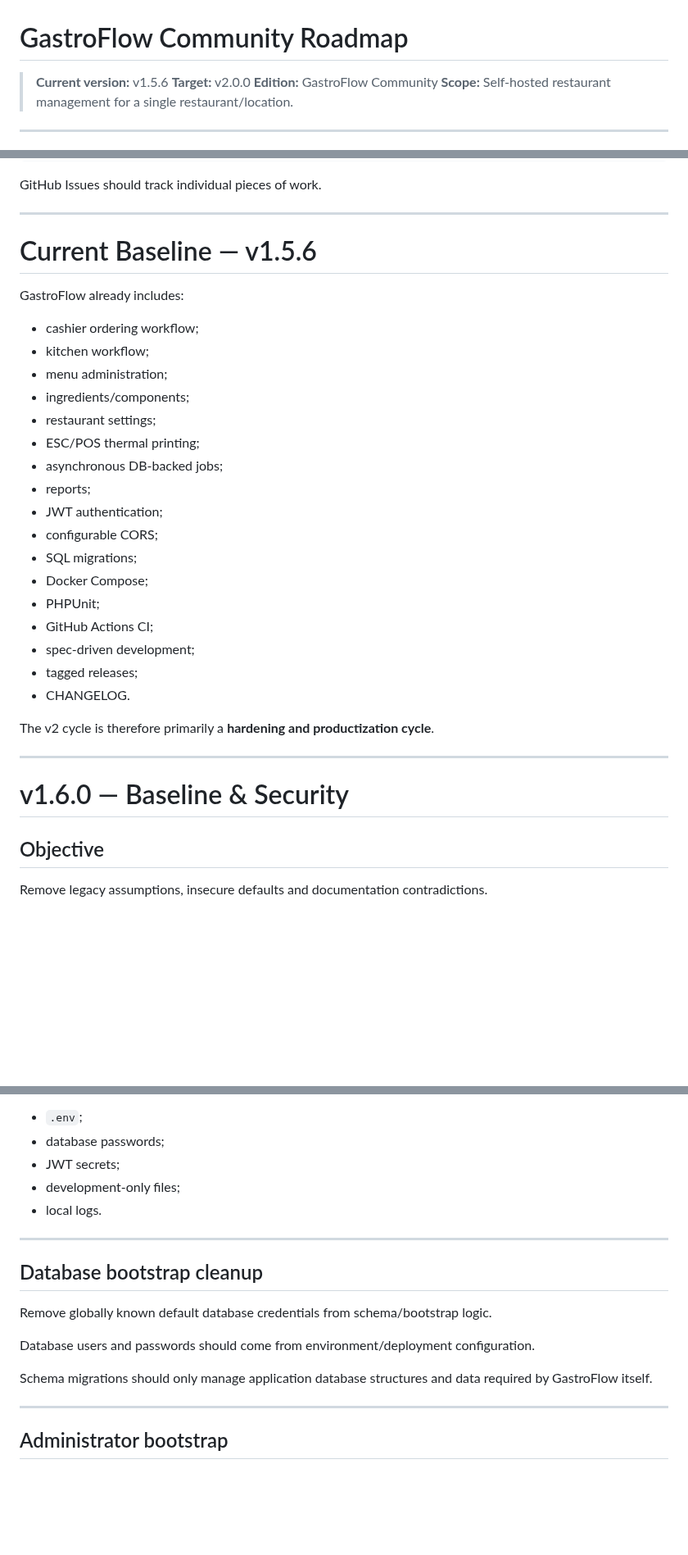
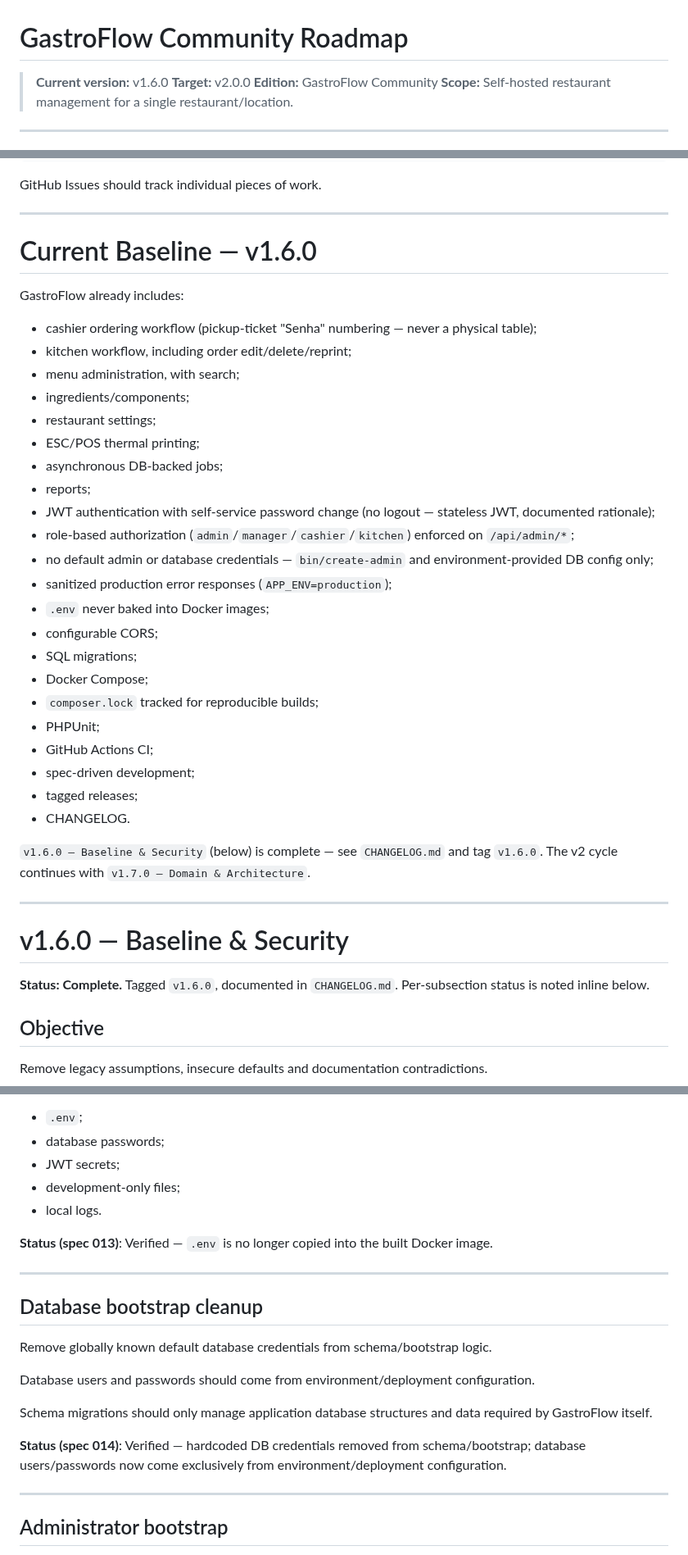
Before and after one commit to FocusEvenGitHub/GastroFlow, a Markdown page: docs/ROADMAP.md, 3 parts joined by grey strips. Shown at 82% size. Drawn GitHub-style; blank space fills up the shorter version.

Commit message:
📝 docs(roadmap): sync ROADMAP.md with v1.6.0 completion
- Bump "Current version" header and "Current Baseline" section from
  v1.5.6 to v1.6.0, listing the security/RBAC/reproducibility gains
  actually shipped.
- Mark the v1.6.0 — Baseline & Security milestone and its Exit Gate
  as complete, and add a per-subsection Status line for the specs
  (006, 010-015, 017) that didn't already have one — matching the
  pattern specs 016/018 already used.

Co-Authored-By: Claude Sonnet 5 <noreply@anthropic.com>
Claude-Session: https://claude.ai/code/session_01R8GCvEs8MBQNG2evAgYYgP

```diff
--- a/docs/ROADMAP.md
+++ b/docs/ROADMAP.md
@@ -1,6 +1,6 @@
 # GastroFlow Community Roadmap
 
-> **Current version:** v1.5.6
+> **Current version:** v1.6.0
 > **Target:** v2.0.0
 > **Edition:** GastroFlow Community
 > **Scope:** Self-hosted restaurant management for a single restaurant/location.
@@ -171,33 +171,40 @@ GitHub Issues should track individual pieces of work.
 
 ---
 
-# Current Baseline — v1.5.6
+# Current Baseline — v1.6.0
 
 GastroFlow already includes:
 
-* cashier ordering workflow;
-* kitchen workflow;
-* menu administration;
+* cashier ordering workflow (pickup-ticket "Senha" numbering — never a physical table);
+* kitchen workflow, including order edit/delete/reprint;
+* menu administration, with search;
 * ingredients/components;
 * restaurant settings;
 * ESC/POS thermal printing;
 * asynchronous DB-backed jobs;
 * reports;
-* JWT authentication;
+* JWT authentication with self-service password change (no logout — stateless JWT, documented rationale);
+* role-based authorization (`admin`/`manager`/`cashier`/`kitchen`) enforced on `/api/admin/*`;
+* no default admin or database credentials — `bin/create-admin` and environment-provided DB config only;
+* sanitized production error responses (`APP_ENV=production`);
+* `.env` never baked into Docker images;
 * configurable CORS;
 * SQL migrations;
 * Docker Compose;
+* `composer.lock` tracked for reproducible builds;
 * PHPUnit;
 * GitHub Actions CI;
 * spec-driven development;
 * tagged releases;
 * CHANGELOG.
 
-The v2 cycle is therefore primarily a **hardening and productization cycle**.
+`v1.6.0 — Baseline & Security` (below) is complete — see `CHANGELOG.md` and tag `v1.6.0`. The v2 cycle continues with `v1.7.0 — Domain & Architecture`.
 
 ---
 
 # v1.6.0 — Baseline & Security
+
+**Status: Complete.** Tagged `v1.6.0`, documented in `CHANGELOG.md`. Per-subsection status is noted inline below.
 
 ## Objective
 
@@ -319,6 +334,8 @@ Production images must not contain:
 * development-only files;
 * local logs.
 
+**Status (spec 013)**: Verified — `.env` is no longer copied into the built Docker image.
+
 ---
 
 ## Database bootstrap cleanup
@@ -328,6 +345,8 @@ Remove globally known default database credentials from schema/bootstrap logic.
 Database users and passwords should come from environment/deployment configuration.
 
 Schema migrations should only manage application database structures and data required by GastroFlow itself.
+
+**Status (spec 014)**: Verified — hardcoded DB credentials removed from schema/bootstrap; database users/passwords now come exclusively from environment/deployment configuration.
 
 ---
 
```
Also changed, not shown: other parts of docs/ROADMAP.md (+14 -0 lines).
